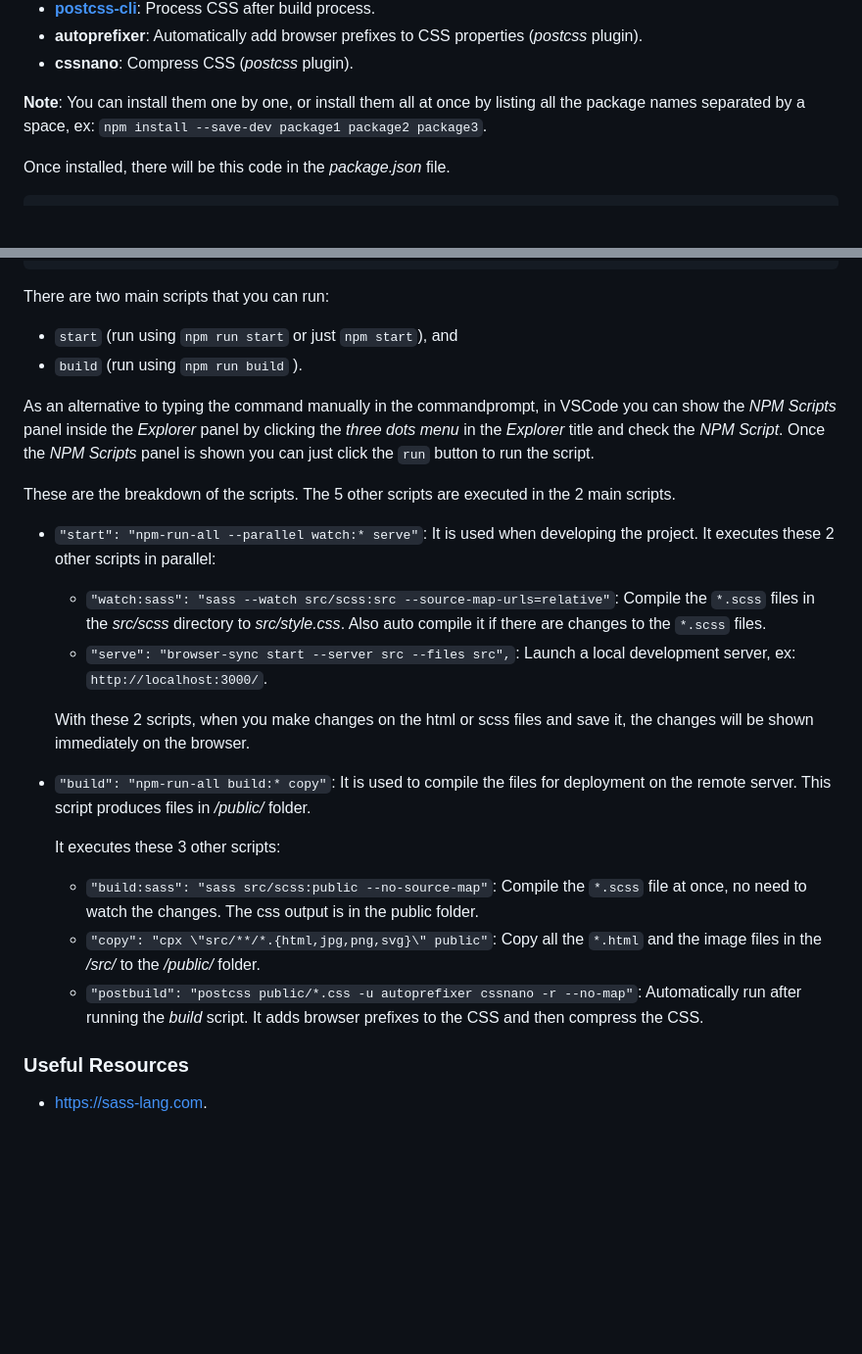
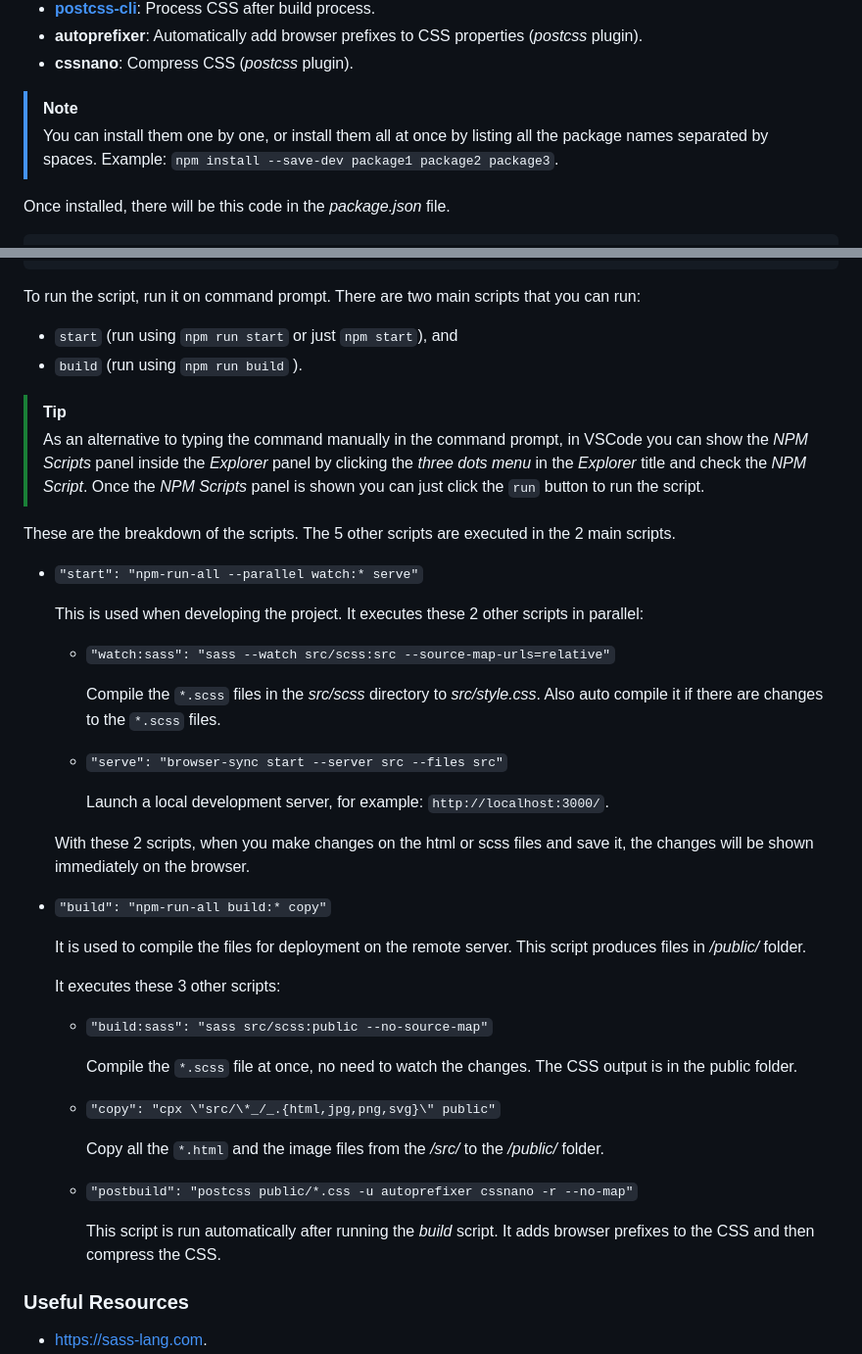
Before and after one commit to finkusuma-dev/fem-newbie-product-preview-card, a Markdown page: README.md, 2 parts joined by grey strips. Shown at 98% size. Rendered like a GitHub page; blank space fills up the shorter version.

Commit message:
docs: restructure readme add callouts

````diff
--- a/README.md
+++ b/README.md
@@ -93,7 +93,8 @@ Add these list of packages to the project using NPM. Install it as dev dependenc
 - **autoprefixer**: Automatically add browser prefixes to CSS properties (_postcss_ plugin).
 - **cssnano**: Compress CSS (_postcss_ plugin).
 
-**Note**: You can install them one by one, or install them all at once by listing all the package names separated by a space, ex: `npm install --save-dev package1 package2 package3`.
+> [!NOTE]
+> You can install them one by one, or install them all at once by listing all the package names separated by spaces. Example: `npm install --save-dev package1 package2 package3`.
 
 Once installed, there will be this code in the _package.json_ file.
 
@@ -126,29 +127,47 @@ Add these _NPM scripts_ code in the _package.json_ file:
 ...
 ```
 
-There are two main scripts that you can run:
+To run the script, run it on command prompt. There are two main scripts that you can run:
 
 - `start` (run using `npm run start` or just `npm start`), and
 - `build` (run using `npm run build` ).
 
-As an alternative to typing the command manually in the commandprompt, in VSCode you can show the _NPM Scripts_ panel inside the _Explorer_ panel by clicking the _three dots menu_ in the _Explorer_ title and check the _NPM Script_. Once the _NPM Scripts_ panel is shown you can just click the `run` button to run the script.
+> [!TIP]
+> As an alternative to typing the command manually in the command prompt, in VSCode you can show the _NPM Scripts_ panel inside the _Explorer_ panel by clicking the _three dots menu_ in the _Explorer_ title and check the _NPM Script_. Once the _NPM Scripts_ panel is shown you can just click the `run` button to run the script.
 
 These are the breakdown of the scripts. The 5 other scripts are executed in the 2 main scripts.
 
-- `"start": "npm-run-all --parallel watch:* serve"`: It is used when developing the project. It executes these 2 other scripts in parallel:
+- `"start": "npm-run-all --parallel watch:* serve"`
 
-  - `"watch:sass": "sass --watch src/scss:src --source-map-urls=relative"`: Compile the `*.scss` files in the _src/scss_ directory to _src/style.css_. Also auto compile it if there are changes to the `*.scss` files.
-  - `"serve": "browser-sync start --server src --files src",`: Launch a local development server, ex: `http://localhost:3000/`.
+  This is used when developing the project. It executes these 2 other scripts in parallel:
+
+  - `"watch:sass": "sass --watch src/scss:src --source-map-urls=relative"`
+
+    Compile the `*.scss` files in the _src/scss_ directory to _src/style.css_. Also auto compile it if there are changes to the `*.scss` files.
+
+  - `"serve": "browser-sync start --server src --files src"`
+
+    Launch a local development server, for example: `http://localhost:3000/`.
 
   With these 2 scripts, when you make changes on the html or scss files and save it, the changes will be shown immediately on the browser.
 
-- `"build": "npm-run-all build:* copy"`: It is used to compile the files for deployment on the remote server. This script produces files in _/public/_ folder.
+- `"build": "npm-run-all build:* copy"`
+
+  It is used to compile the files for deployment on the remote server. This script produces files in _/public/_ folder.
 
   It executes these 3 other scripts:
 
-  - `"build:sass": "sass src/scss:public --no-source-map"`: Compile the `*.scss` file at once, no need to watch the changes. The css output is in the public folder.
-  - `"copy": "cpx \"src/**/*.{html,jpg,png,svg}\" public"`: Copy all the `*.html` and the image files in the _/src/_ to the _/public/_ folder.
-  - `"postbuild": "postcss public/*.css -u autoprefixer cssnano -r --no-map"`: Automatically run after running the _build_ script. It adds browser prefixes to the CSS and then compress the CSS.
+  - `"build:sass": "sass src/scss:public --no-source-map"`
+
+    Compile the `*.scss` file at once, no need to watch the changes. The CSS output is in the public folder.
+
+  - `"copy": "cpx \"src/\*_/_.{html,jpg,png,svg}\" public"`
+
+    Copy all the `*.html` and the image files from the _/src/_ to the _/public/_ folder.
+
+  - `"postbuild": "postcss public/*.css -u autoprefixer cssnano -r --no-map"`
+
+    This script is run automatically after running the _build_ script. It adds browser prefixes to the CSS and then compress the CSS.
 
 ### Useful Resources
 
````
